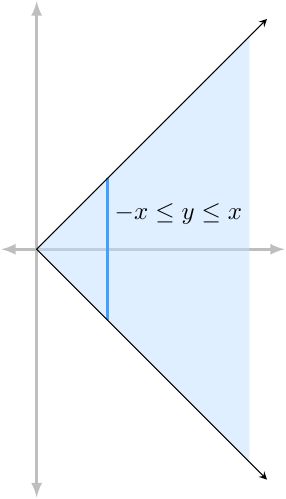
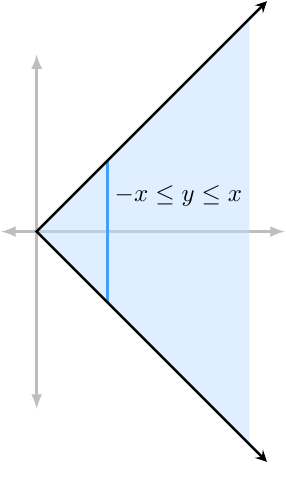
Before and after one commit to akenny430/stat-gr5203, a LaTeX figure (hwk/hwk02/img/q05-region-x.tex): the whole page. Compiled offline with pdfLaTeX.

Commit message:
got rid of \myep

```diff
--- a/hwk/hwk02/img/q05-region-x.tex
+++ b/hwk/hwk02/img/q05-region-x.tex
@@ -8,52 +8,13 @@
 
 \begin{tikzpicture}[scale=1,line width=1pt]
 
-    % doesn't work, need some tikz packages
-    % \begin{axis}[
-    % color= black,
-    % xmin=-0.5,
-    % xmax=2.25,
-    % ymin=-0.5,
-    % ymax=2.25,
-    % axis equal image,
-    % axis lines=middle,
-    % font=\scriptsize,
-    % xtick disredce=1,
-    % ytick disredce=1,
-    % %xticklabels={},
-    % %yticklabels={},
-    % inner axis line style={stealth-stealth},
-    % xlabel = {$X$},
-    % ylabel = {$Y$}
-    % ]
-
-    % %\addplot[red, smooth, domain=-9.9:-2.01, samples = 300, restrict y to domain*=-5.1:5.1] {(-x)/((x+2)*(x-5))};
-
-    % %\filldraw[gray, fill = gray, opacity = 0, fill opacity = 0.125] (0,0) recredgle (1,1);
-
-    % \draw[black, dashed] (0,1) -- (1,1) -- (1,0);
-
-    % \draw[black, thick] (0,1.45) -- (1.45,0);
-
-    % \filldraw[black, fill opacity=1, fill=black] (1.45,0) circle (1.125pt) node[below, black, scale = 1.125] {$(z,0)$};
-
-    % \filldraw[black, fill opacity=1, fill=black] (0,1.45) circle (1.125pt) node[left, black, scale = 1.125] {$(0,z)$};
-
-    % \filldraw[black, fill opacity=1, fill=black] (0.45,1) circle (1.125pt) node[above right, black, scale = 1.125] {$(z-1,1)$};
-
-    % \filldraw[black, fill opacity=1, fill=black] (1,0.45) circle (1.125pt) node[above right, black, scale = 1.125] {$(1,z-1)$};
-
-    % \filldraw[red, fill = red, opacity = 0, fill opacity = 0.25] (0,0) -- (0,1) -- (0.45,1) -- (1,0.45) -- (1,0) -- (0,0);
-
-    % \end{axis}
-
-    \draw[axiscol, latex-latex] (0,-3-\myep) -- (0,3+\myep);
-    \draw[axiscol, latex-latex] (-\myep,0) -- (3+\myep,0);
+    \draw[axiscol, latex-latex] (0,-2.5) -- (0,2.5);
+    \draw[axiscol, latex-latex] (-0.5,0) -- (3.5,0);
 
     \fill[fillcol!25, opacity = 0.5] (0,0) -- (3,3) -- (3,-3) -- (0,0);
     \draw[fillcol!75, very thick] (1,1) -- (1,-1);
 
-    \draw[black, thin, stealth-stealth] (3+\myep/2,3+\myep/2) -- (0,0) -- (3+\myep/2,-3-\myep/2);
+    \draw[black, stealth-stealth] (3.25,3.25) -- (0,0) -- (3.25,-3.25);
 
     \node at (2,0.5) {\(-x \le y \le x\)};
 
```
Also changed, not shown: hwk/hwk02/img/q05-region-x.pdf.
